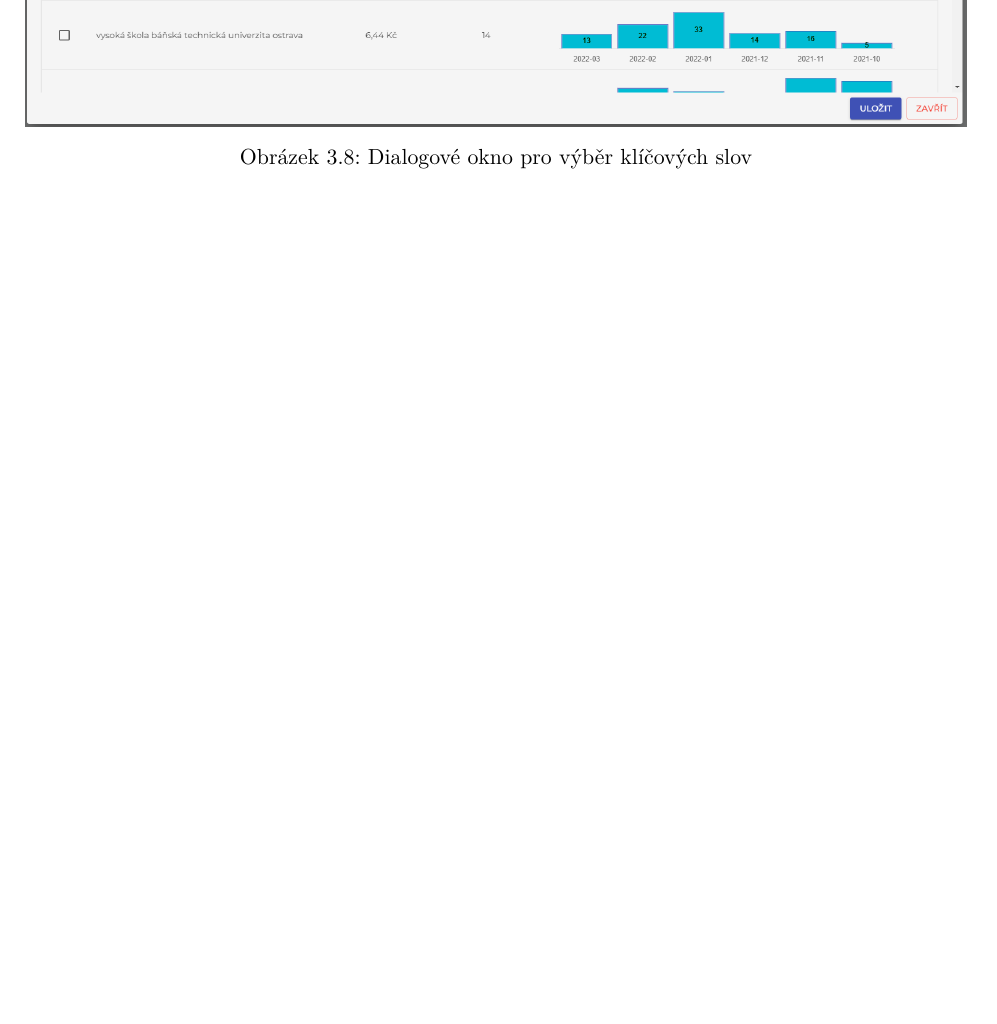
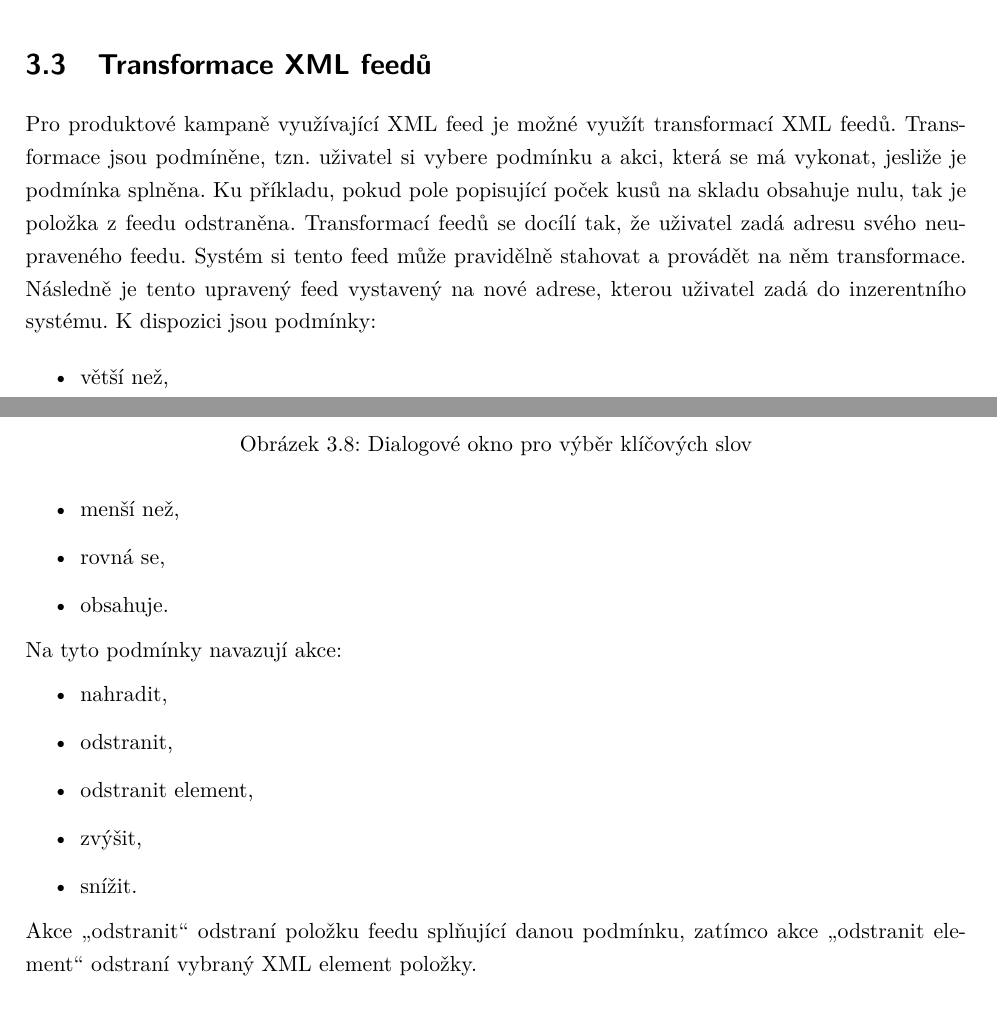
Before and after one commit to LukMRVC/ad-campaign-manager-docs, a LaTeX thesis (document.tex, which reads Chapters/Implementation.tex): part of page 19 of 24 before the commit and two parts of pages 18 and 19 of 24 after it, the two joined at a grey line, cut at the place of the change, the shorter picture padded with empty space. Compiled offline with pdfLaTeX.

Commit message:
XML feed transformations added

```diff
--- a/Chapters/Implementation.tex
+++ b/Chapters/Implementation.tex
@@ -165,6 +165,29 @@ Jakmile nastane nějaká změna, je celý záznam vždy znovu validován a chyby
     \label{fig:validators}
 \end{figure}
 
+\section{Transformace XML feedů}
+Pro produktové kampaně využívající XML feed je možné využít transformací XML feedů. Transformace jsou podmíněne, tzn. uživatel si vybere podmínku a akci, která se má
+vykonat, jesliže je podmínka splněna. Ku příkladu, pokud pole popisující poček kusů na skladu obsahuje nulu, tak je položka z feedu odstraněna. Transformací feedů
+se docílí tak, že uživatel zadá adresu svého neupraveného feedu. Systém si tento feed může pravidělně stahovat a provádět na něm transformace. Následně je tento upravený
+feed vystavený na nové adrese, kterou uživatel zadá do inzerentního systému. K dispozici jsou podmínky:
+\begin{itemize}
+    \item větší než,
+    \item menší než,
+    \item rovná se,
+    \item obsahuje.
+\end{itemize}
+Na tyto podmínky navazují akce:
+\begin{itemize}
+    \item nahradit,
+    \item odstranit,
+    \item odstranit element,
+    \item zvýšit,
+    \item snížit.
+\end{itemize}
+Akce \enquote{odstranit} odstraní položku feedu splňující danou podmínku, zatímco akce \enquote{odstranit element}
+odstraní vybraný XML element položky.
+
+
 \section{Export kampaní}
 % Exportování s bannery
 Exportování probíhá podobným způsobem jako import. Ve webovém rozhraní si uživatel vybere kampaně k exportování a může znovu využít funkce najít a nahradit.
```
Also changed, not shown: document.pdf.
